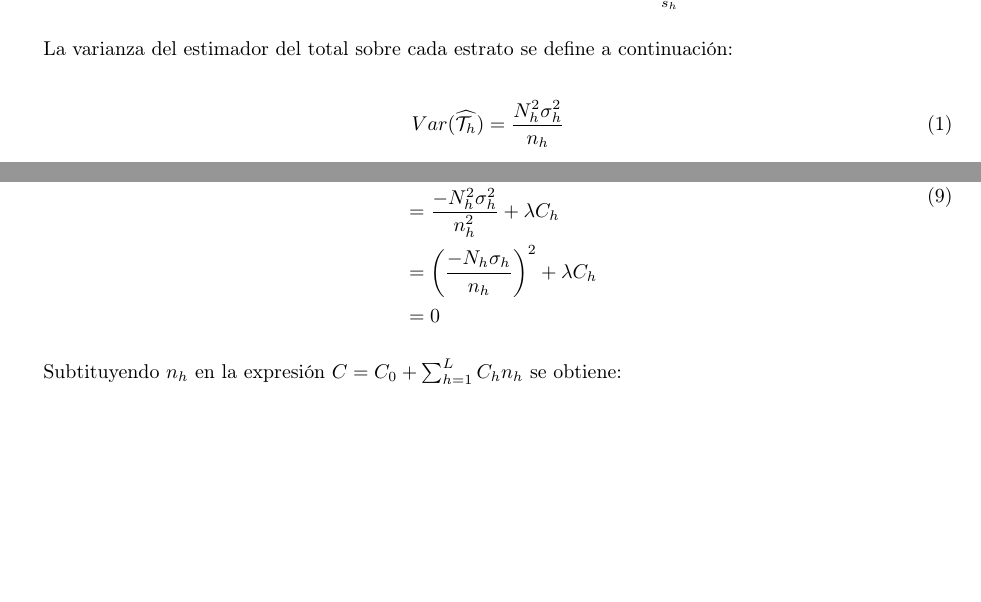
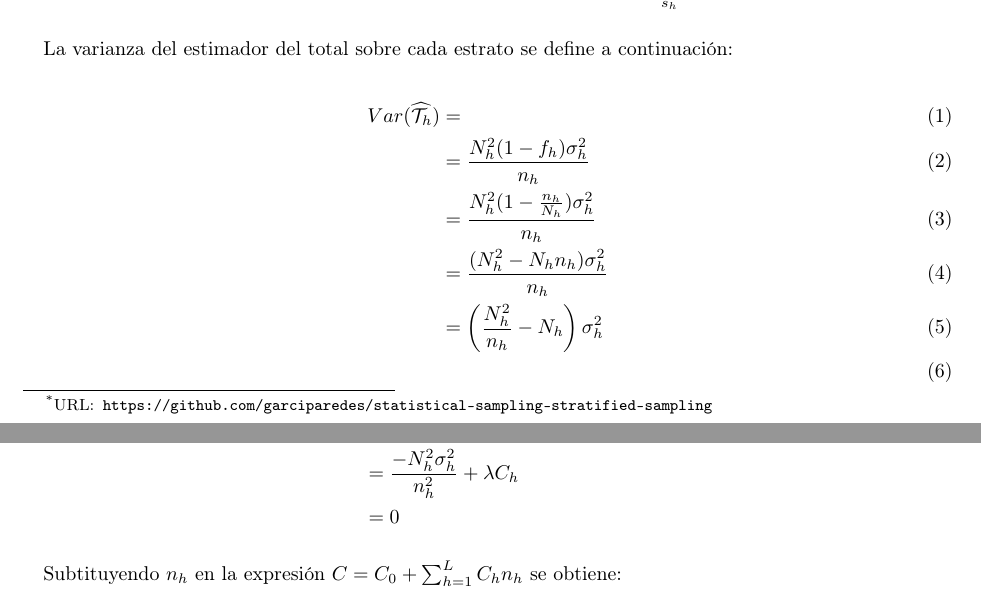
Before and after one commit to garciparedes/statistical-sampling-stratified, a LaTeX problem sheet (exercise-01/tex/document.tex): two parts of pages 1 and 3 of 3, joined at a grey line, cut so that both start at the same text, the shorter picture padded with empty space. Compiled offline with pdfLaTeX.

Commit message:
Fixed bug related with variance estimator

```diff
--- a/exercise-01/tex/document.tex
+++ b/exercise-01/tex/document.tex
@@ -37,7 +37,11 @@
     La varianza del estimador del total sobre cada estrato se define a continuación:
 
     \begin{align}
-      Var(\widehat{\Tau_h}) &= \frac{N_h^2 \sigma_h^{2}}{n_h}
+      Var(\widehat{\Tau_h}) &= \\
+      &=\frac{N_h^2 (1-f_h)\sigma_h^{2}}{n_h} \\
+      &= \frac{N_h^2 (1-\frac{n_h}{N_h})\sigma_h^{2}}{n_h} \\
+      &= \frac{(N_h^2- N_hn_h)\sigma_h^{2}}{n_h} \\
+      &= \left(\frac{N_h^2}{n_h}- N_h\right)\sigma_h^{2} \\
     \end{align}
 
     \paragraph{}
@@ -121,10 +124,9 @@
       \label{eq:derivate_2}
         \begin{split}
           \frac{\partial \phi(n_1, ..., n_L)}{\partial n_h} &= \\
-          &= \frac{\partial\left( \frac{N_h^2 \sigma_h^{2}}{n_h}
+          &= \frac{\partial\left( \left(\frac{N_h^2}{n_h}- N_h\right)\sigma_h^{2}
           + \lambda \left( \sum_{h=1}^L n_h - n\right)\right) }{\partial n_h} \\
           &= \frac{-N_h^2 \sigma_h^{2}}{n_h^2} +\lambda C_h\\
-          &= \left(\frac{-N_h \sigma_h}{n_h}\right)^2 +\lambda C_h \\
           &= 0
         \end{split}
       \end{align}
```
Also changed, not shown: exercise-01/tex/document.pdf, exercise-01/tex/document.tex (3 more changed lines).
